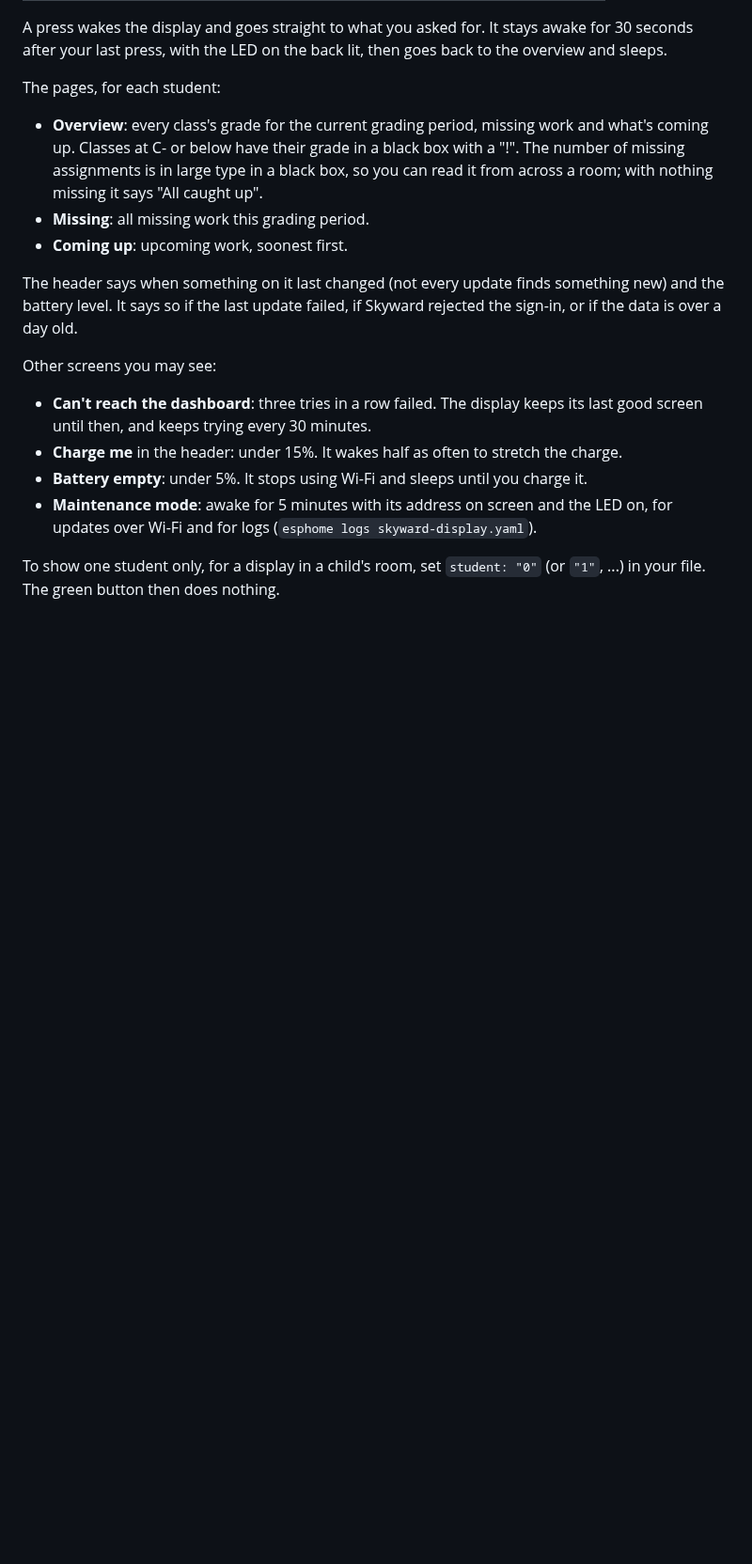
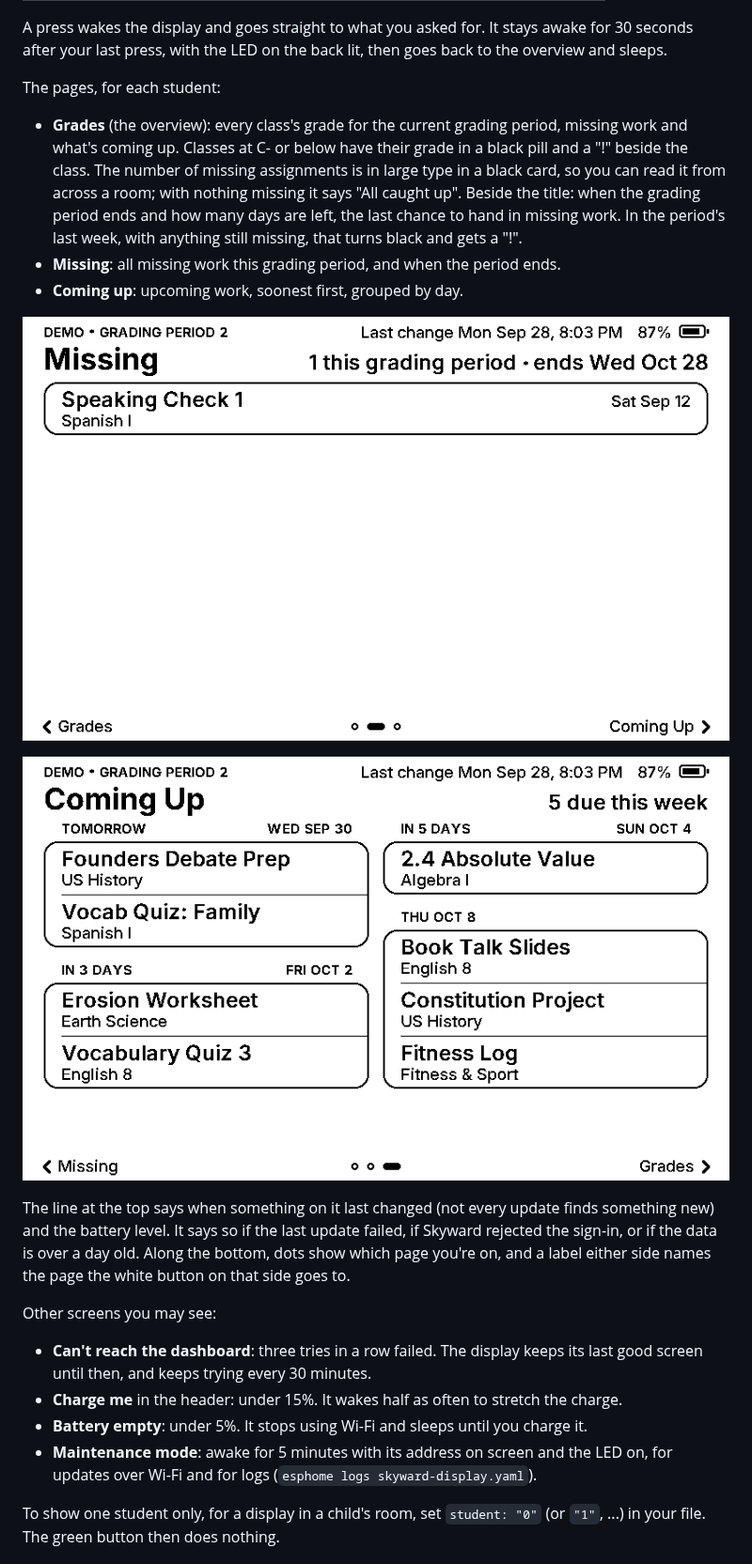
Before and after one commit to andrewfraley/skyward-dashboard, a Markdown page: DISPLAY.md, the part around one of its changes. Shown at 94% size. GitHub-like rendering; pictures changed too: docs/screenshots/display-missing.png (added), docs/screenshots/display-upcoming.png (added); blank space fills up the shorter version.

Commit message:
Redesign the display's pages
A caption and a large title on each page, rounded cards with hairline
rows, and larger, clearer status:

- Grades: the countdown to the grading period's end beside the title,
  turning black with a "!" in the period's last week while anything is
  missing. A struggling grade gets a black pill and a "!" beside the class.
- Missing: the count and the period's end beside the title.
- Coming Up: grouped by day, flowing into two columns.
- Along the bottom, page dots and a label either side naming the page
  each white button goes to.

The status screens get a symbol above the title. Screenshots for all
three pages, from the demo data.

Co-Authored-By: Claude Opus 5.5 <noreply@anthropic.com>

```diff
--- a/DISPLAY.md
+++ b/DISPLAY.md
@@ -80,16 +80,23 @@ after your last press, with the LED on the back lit, then goes back to the overv
 
 The pages, for each student:
 
-- **Overview**: every class's grade for the current grading period, missing work and what's
-  coming up. Classes at C- or below have their grade in a black box with a "!". The number of
-  missing assignments is in large type in a black box, so you can read it from across a room;
-  with nothing missing it says "All caught up".
-- **Missing**: all missing work this grading period.
-- **Coming up**: upcoming work, soonest first.
+- **Grades** (the overview): every class's grade for the current grading period, missing work
+  and what's coming up. Classes at C- or below have their grade in a black pill and a "!" beside
+  the class. The number of missing assignments is in large type in a black card, so you can read
+  it from across a room; with nothing missing it says "All caught up". Beside the title: when the
+  grading period ends and how many days are left, the last chance to hand in missing work. In
+  the period's last week, with anything still missing, that turns black and gets a "!".
+- **Missing**: all missing work this grading period, and when the period ends.
+- **Coming up**: upcoming work, soonest first, grouped by day.
 
-The header says when something on it last changed (not every update finds something new) and the
-battery level. It says so if the last update failed, if Skyward rejected the sign-in, or if the
-data is over a day old.
+![The Missing page: one missing assignment in a card, with the class and its due date, and the count and when the grading period ends beside the title](docs/screenshots/display-missing.png)
+
+![The Coming Up page: upcoming assignments grouped under day headings such as Tomorrow and In 3 days, in two columns, with how many are due this week beside the title](docs/screenshots/display-upcoming.png)
+
+The line at the top says when something on it last changed (not every update finds something
+new) and the battery level. It says so if the last update failed, if Skyward rejected the
+sign-in, or if the data is over a day old. Along the bottom, dots show which page you're on, and
+a label either side names the page the white button on that side goes to.
 
 Other screens you may see:
 
```
Also changed, not shown: other parts of DISPLAY.md (+1 -1 lines), CLAUDE.md (+3 -2 lines), docs/screenshots/display-overview.png, 1 other file.
